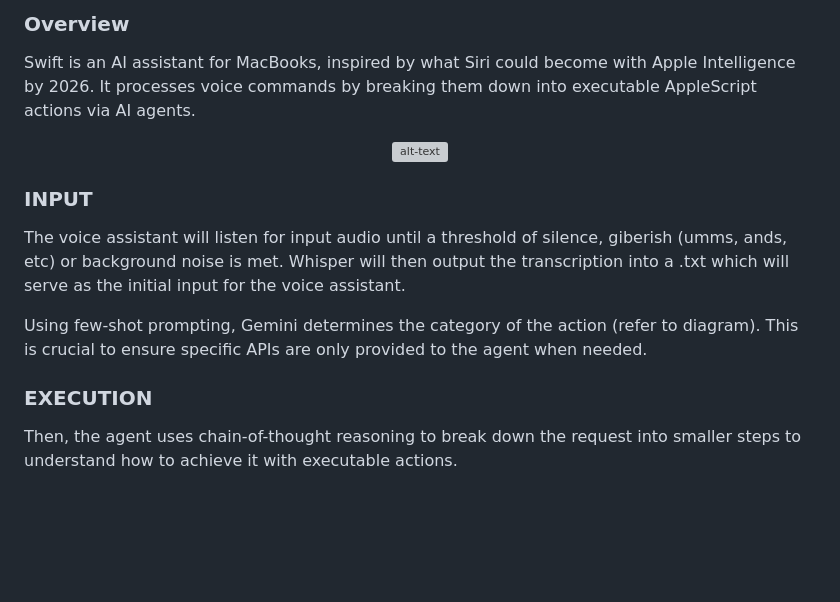
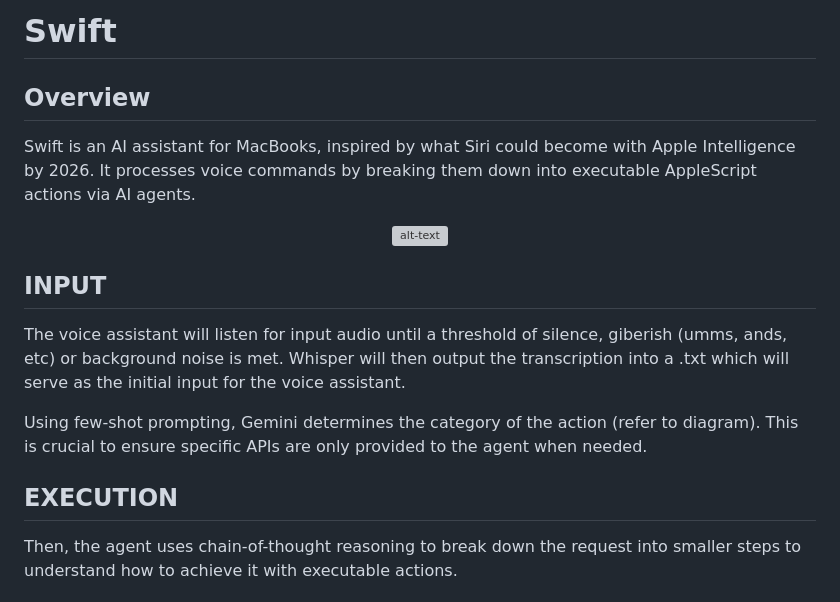
Before and after one commit to pearl-natalia/siri-intelligence-clone, a Markdown page: readme.md, the part around one of its changes. GitHub-like rendering; blank space fills up the shorter version; grey boxes are pictures that could not be loaded.

```diff
--- a/readme.md
+++ b/readme.md
@@ -1,16 +1,18 @@
-### Overview
+# Swift
+
+## Overview
 Swift is an AI assistant for MacBooks, inspired by what Siri could become with Apple Intelligence by 2026. It processes voice commands by breaking them down into executable AppleScript actions via AI agents.
 
 <p align="center">
   <img width="100%" alt="alt-text" src="https://github.com/user-attachments/assets/cb4f2774-fccf-499e-a419-fd3f3b623096" />
 </p>
 
-### INPUT
+## INPUT
 The voice assistant will listen for input audio until a threshold of silence, giberish (umms, ands, etc) or background noise is met. Whisper will then output the transcription into a .txt which will serve as the initial input for the voice assistant.
 
 Using few-shot prompting, Gemini determines the category of the action (refer to diagram). This is crucial to ensure specific APIs are only provided to the agent when needed.
 
-### EXECUTION
+## EXECUTION
 Then, the agent uses chain-of-thought reasoning to break down the request into smaller steps to understand how to achieve it with executable actions.
 
 #### EXAMPLE
```
Also changed, not shown: other parts of readme.md (+2 -2 lines).
